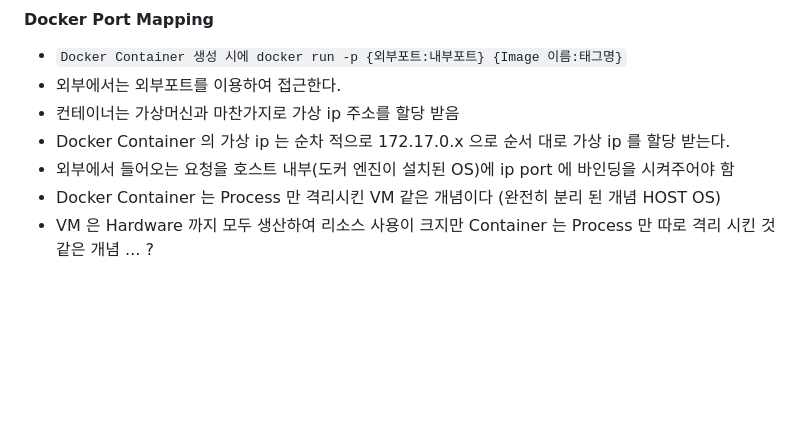
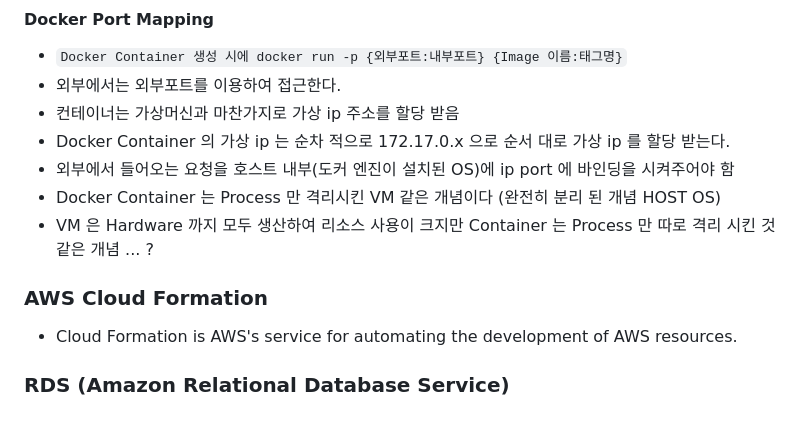
Before and after one commit to behappyleee/base_project, a Markdown page: springboot/aws-deploy/README.md, the part around the change. GitHub-like rendering; blank space fills up the shorter version.

Commit message:
AWS Studying commit

```diff
--- a/springboot/aws-deploy/README.md
+++ b/springboot/aws-deploy/README.md
@@ -127,3 +127,9 @@
 - 외부에서 들어오는 요청을 호스트 내부(도커 엔진이 설치된 OS)에 ip port 에 바인딩을 시켜주어야 함
 - Docker Container 는 Process 만 격리시킨 VM 같은 개념이다 (완전히 분리 된 개념 HOST OS)
 - VM 은 Hardware 까지 모두 생산하여 리소스 사용이 크지만 Container 는 Process 만 따로 격리 시킨 것 같은 개념 ... ?
+
+### AWS Cloud Formation
+
+- Cloud Formation is AWS's service for automating the development of AWS resources.
+
+### RDS (Amazon Relational Database Service)
```
